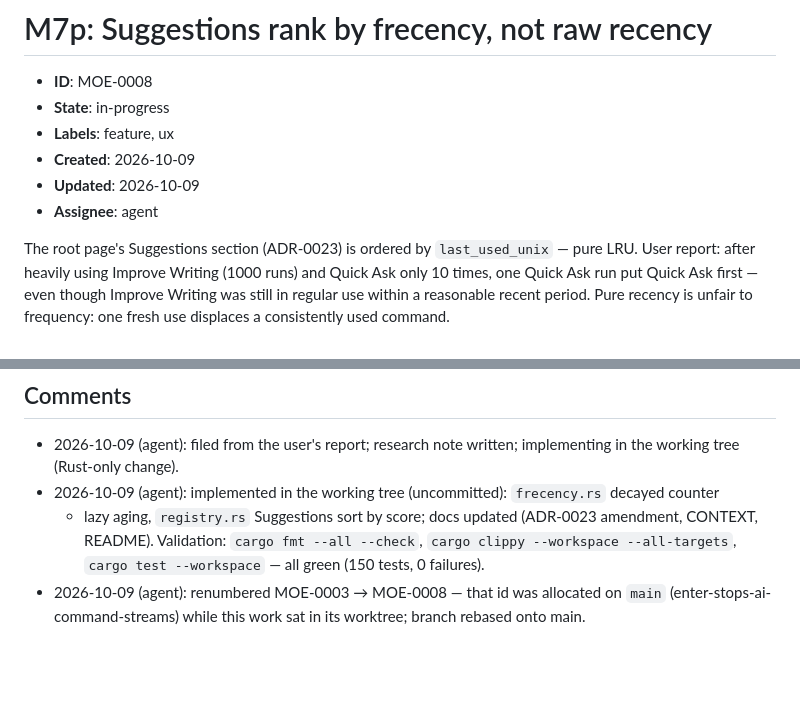
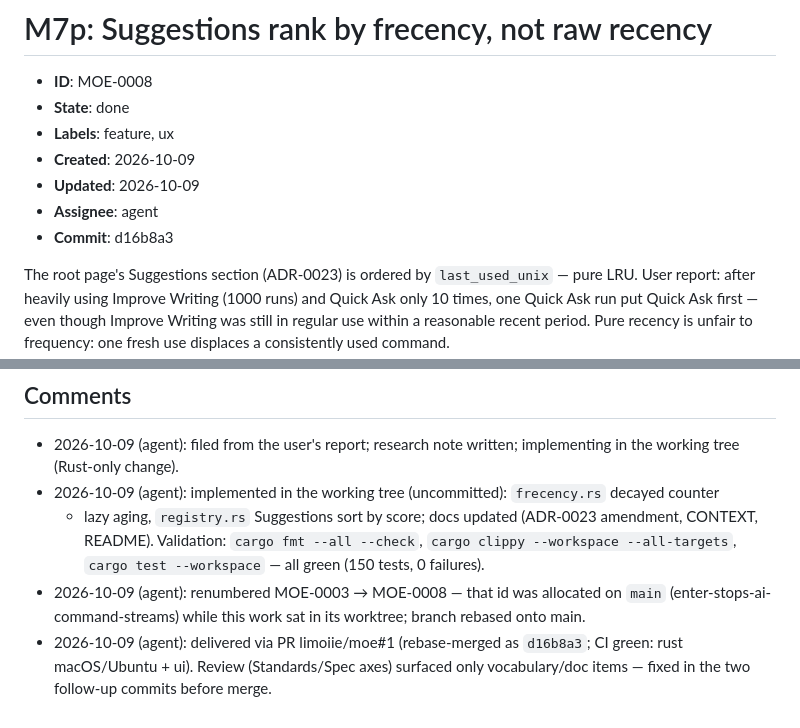
Before and after one commit to limoiie/moe, a Markdown page: docs/issues/MOE-0008-suggestions-rank-by-frecency.md, 2 parts joined by grey strips. GitHub-like rendering; blank space fills up the shorter version.

Commit message:
docs: close MOE-0008 (d16b8a3)

```diff
--- a/docs/issues/MOE-0008-suggestions-rank-by-frecency.md
+++ b/docs/issues/MOE-0008-suggestions-rank-by-frecency.md
@@ -1,11 +1,12 @@
 # M7p: Suggestions rank by frecency, not raw recency
 
 - **ID**: MOE-0008
-- **State**: in-progress
+- **State**: done
 - **Labels**: feature, ux
 - **Created**: 2026-10-09
 - **Updated**: 2026-10-09
 - **Assignee**: agent
+- **Commit**: d16b8a3
 
 The root page's Suggestions section (ADR-0023) is ordered by `last_used_unix` — pure LRU.
 User report: after heavily using Improve Writing (1000 runs) and Quick Ask only 10 times, one
@@ -64,3 +65,6 @@ Redis both fade each entry individually.
   `cargo test --workspace` — all green (150 tests, 0 failures).
 - 2026-10-09 (agent): renumbered MOE-0003 → MOE-0008 — that id was allocated on `main`
   (enter-stops-ai-command-streams) while this work sat in its worktree; branch rebased onto main.
+- 2026-10-09 (agent): delivered via PR limoiie/moe#1 (rebase-merged as `d16b8a3`; CI green: rust
+  macOS/Ubuntu + ui). Review (Standards/Spec axes) surfaced only vocabulary/doc items — fixed in
+  the two follow-up commits before merge.
```
